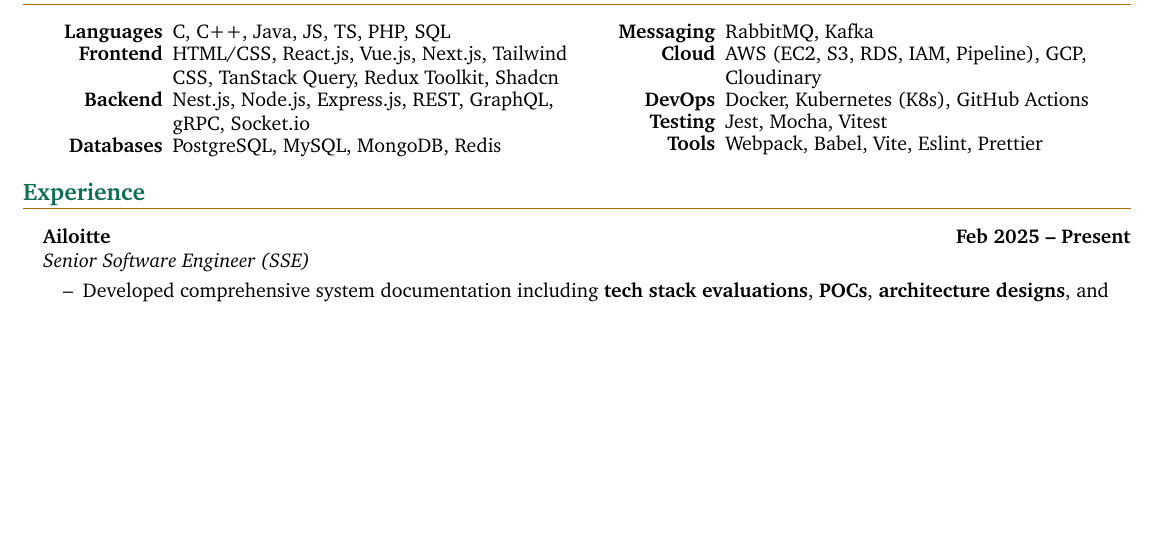
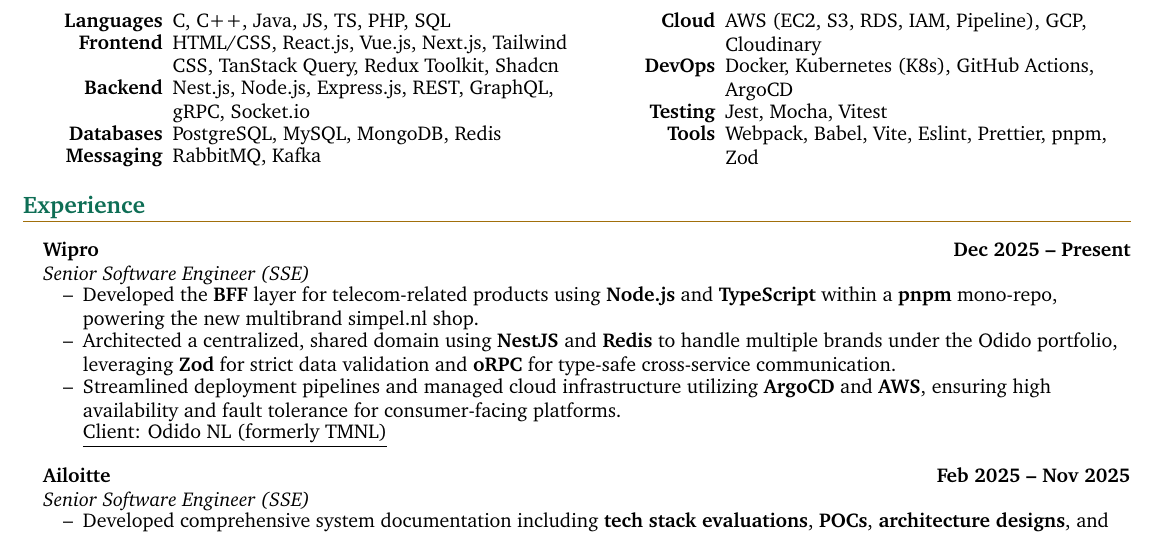
Before and after one commit to hardikkheni/resume, a LaTeX CV (hardikkheni-resume.tex): part of the page, cut so that both start at the same text, the shorter picture padded with empty space. Compiled offline with pdfLaTeX.

Commit message:
feat: added wirpo exp

```diff
--- a/hardikkheni-resume.tex
+++ b/hardikkheni-resume.tex
@@ -207,9 +207,9 @@
         \item[\textbf{Databases}] PostgreSQL, MySQL, MongoDB, Redis
         \item[\textbf{Messaging}] RabbitMQ, Kafka
         \item[\textbf{Cloud}] AWS (EC2, S3, RDS, IAM, Pipeline), GCP, Cloudinary
-        \item[\textbf{DevOps}] Docker, Kubernetes (K8s), GitHub Actions
+        \item[\textbf{DevOps}] Docker, Kubernetes (K8s), GitHub Actions, ArgoCD
         \item[\textbf{Testing}] Jest, Mocha, Vitest
-        \item[\textbf{Tools}] Webpack, Babel, Vite, Eslint, Prettier
+        \item[\textbf{Tools}] Webpack, Babel, Vite, Eslint, Prettier, pnpm, Zod
     \end{itemize}
   \end{multicols}
 
@@ -219,7 +219,16 @@
 
   \section{Experience}
 
-  \headingBf{Ailoitte}{Feb 2025 -- Present}
+  \headingBf{Wipro}{Dec 2025 -- Present}
+  \headingIt{Senior Software Engineer (SSE)}{}
+  \begin{resume_list}
+    \item Developed the \textbf{BFF} layer for telecom-related products using \textbf{Node.js} and \textbf{TypeScript} within a \textbf{pnpm} mono-repo, powering the new multibrand \href{https://simpel.nl}{simpel.nl} shop.
+    \item Architected a centralized, shared domain using \textbf{NestJS} and \textbf{Redis} to handle multiple brands under the Odido portfolio, leveraging \textbf{Zod} for strict data validation and \textbf{oRPC} for type-safe cross-service communication.
+    \item Streamlined deployment pipelines and managed cloud infrastructure utilizing \textbf{ArgoCD} and \textbf{AWS}, ensuring high availability and fault tolerance for consumer-facing platforms.
+    \itemTitle{Client: Odido NL (formerly TMNL)}
+  \end{resume_list}
+
+  \headingBf{Ailoitte}{Feb 2025 -- Nov 2025}
   \headingIt{Senior Software Engineer (SSE)}{}
   \begin{resume_list}
     \item Developed comprehensive system documentation including \textbf{tech stack evaluations}, \textbf{POCs}, \textbf{architecture designs}, and \textbf{cost analysis}, ensuring scalable and cost-effective solutions.
```
Also changed, not shown: hardikkheni-resume.pdf.
